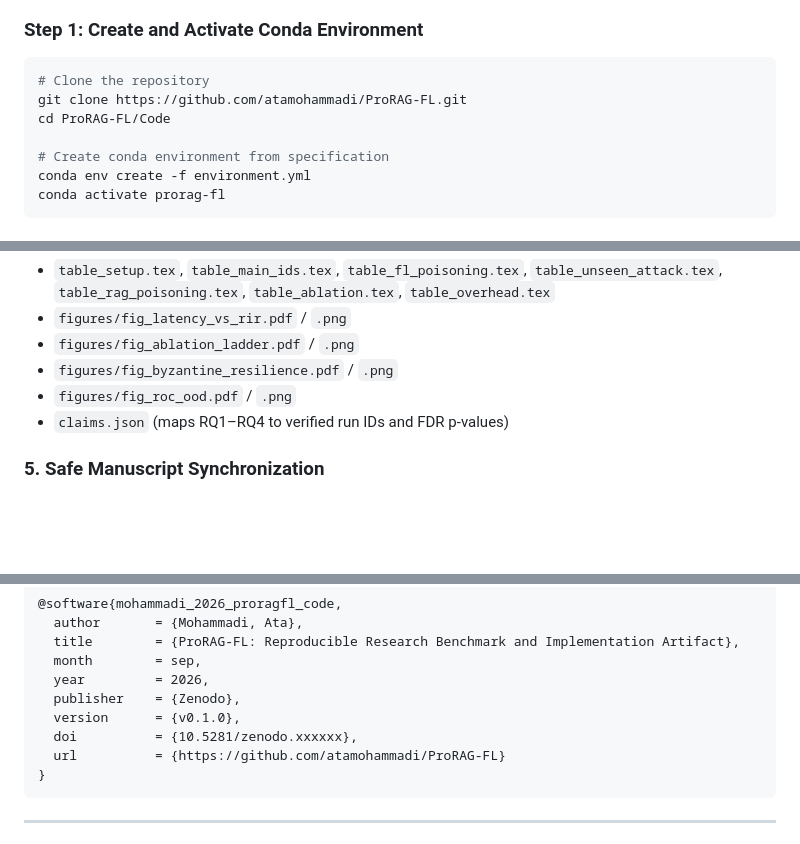
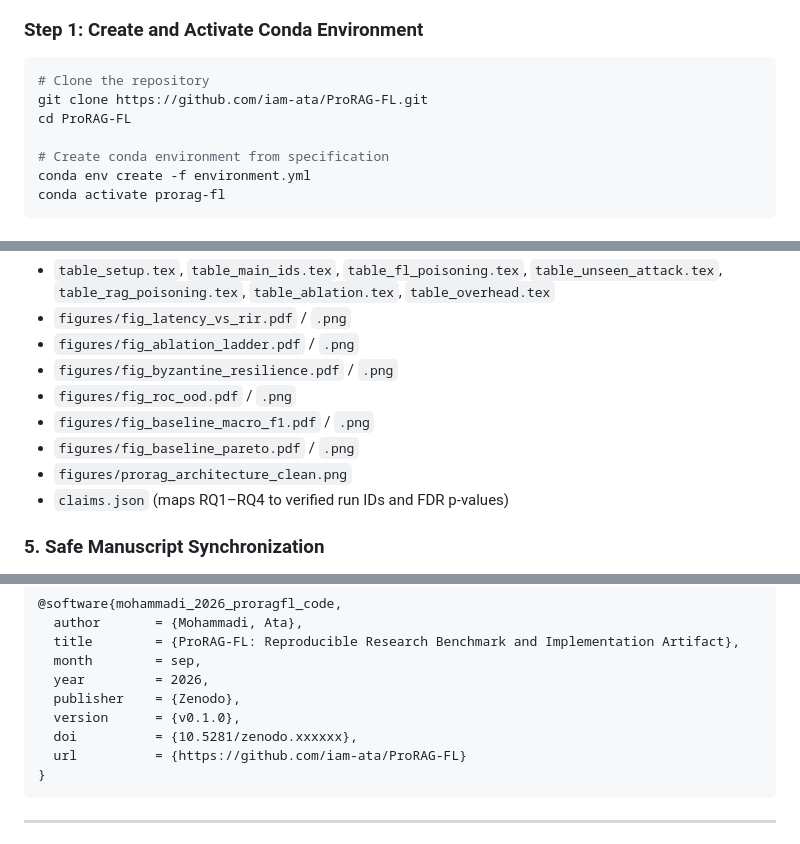
Before and after one commit to iam-ata/ProRAG-FL, a Markdown page: README.md, 3 parts joined by grey strips. GitHub-like rendering; blank space fills up the shorter version.

Commit message:
docs: Update GitHub repository URLs and figure export manifest in README

````diff
--- a/README.md
+++ b/README.md
@@ -152,8 +152,8 @@ ProRAG-FL/
 
 ```bash
 # Clone the repository
-git clone https://github.com/atamohammadi/ProRAG-FL.git
-cd ProRAG-FL/Code
+git clone https://github.com/iam-ata/ProRAG-FL.git
+cd ProRAG-FL
 
 # Create conda environment from specification
 conda env create -f environment.yml
@@ -213,6 +213,9 @@ Outputs are written to `reports/paper_exports/`:
 - `figures/fig_ablation_ladder.pdf` / `.png`
 - `figures/fig_byzantine_resilience.pdf` / `.png`
 - `figures/fig_roc_ood.pdf` / `.png`
+- `figures/fig_baseline_macro_f1.pdf` / `.png`
+- `figures/fig_baseline_pareto.pdf` / `.png`
+- `figures/prorag_architecture_clean.png`
 - `claims.json` (maps RQ1–RQ4 to verified run IDs and FDR p-values)
 
 ### 5. Safe Manuscript Synchronization
@@ -269,7 +272,7 @@ Or cite the software release directly via Zenodo:
   publisher    = {Zenodo},
   version      = {v0.1.0},
   doi          = {10.5281/zenodo.xxxxxx},
-  url          = {https://github.com/atamohammadi/ProRAG-FL}
+  url          = {https://github.com/iam-ata/ProRAG-FL}
 }
 ```
 
````
